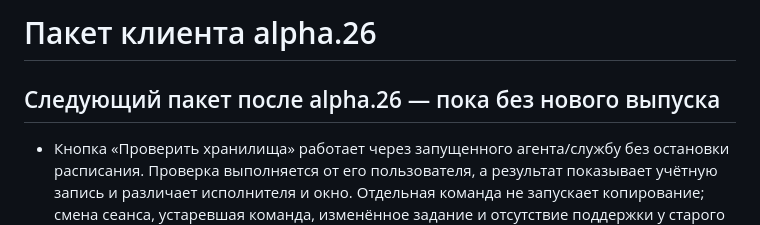
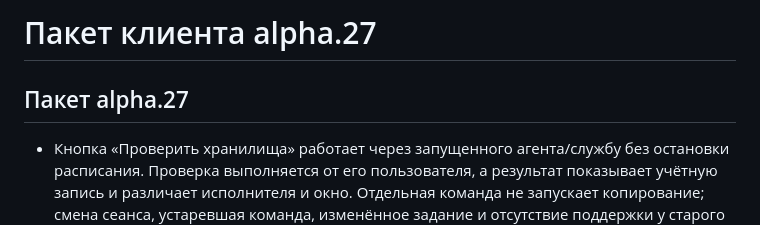
Before and after one commit to sanekman/1C-Backup, a Markdown page: docs/next-alpha-changes.md, the part around the change. Rendered like a GitHub page.

```diff
--- a/docs/next-alpha-changes.md
+++ b/docs/next-alpha-changes.md
@@ -1,6 +1,6 @@
-# Пакет клиента alpha.26
+# Пакет клиента alpha.27
 
-## Следующий пакет после alpha.26 — пока без нового выпуска
+## Пакет alpha.27
 
 - Кнопка «Проверить хранилища» работает через запущенного агента/службу без остановки расписания. Проверка выполняется от его пользователя, а результат показывает учётную запись и различает исполнителя и окно. Отдельная команда не запускает копирование; смена сеанса, устаревшая команда, изменённое задание и отсутствие поддержки у старого агента не дают ложного подтверждения.
 - При кратковременной сетевой ошибке файлового хранилища повторяется доставка готового архива после пауз 2 и 5 секунд. Источник повторно не копируется, исправные хранилища не отправляются заново. Отмена прекращает ожидание; права, пароли, нехватка места и несовпадение SHA-256 требуют исправления причины.
```
Also changed, not shown: docs/release-notes-alpha.md (+14 -0 lines), docs/windows-readiness.md (+1 -1 lines).
